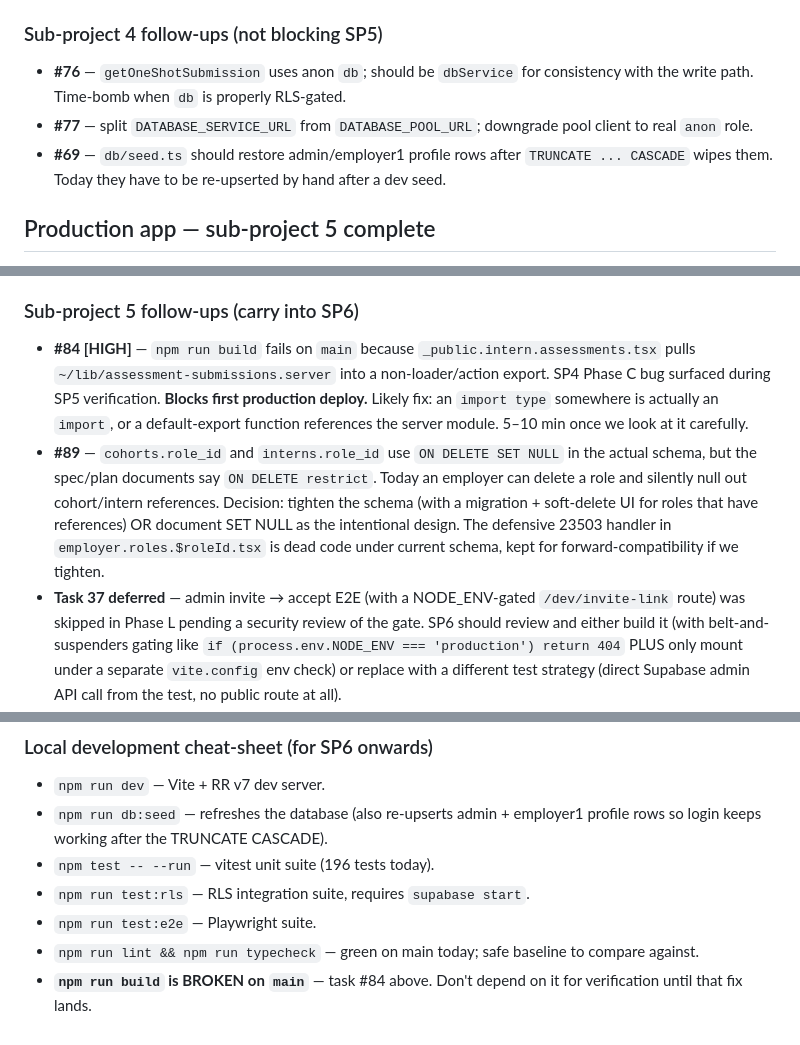
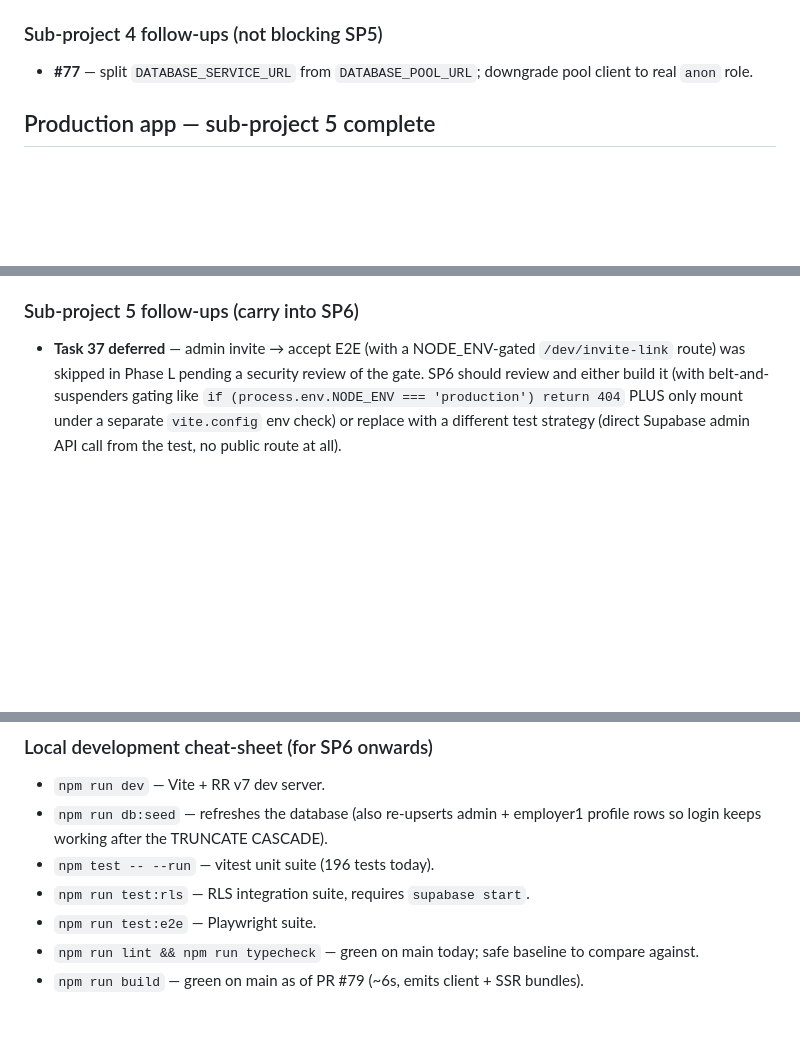
Before and after one commit to Rapideo/impact-internship-portal, a Markdown page: CLAUDE.md, 3 parts joined by grey strips. GitHub-like rendering; blank space fills up the shorter version.

```diff
--- a/CLAUDE.md
+++ b/CLAUDE.md
@@ -279,9 +274,7 @@ Admin routes that read `?internId=` from the URL validate it against `UUID_RE` (
 
 ### Sub-project 4 follow-ups (not blocking SP5)
 
-- **#76** — `getOneShotSubmission` uses anon `db`; should be `dbService` for consistency with the write path. Time-bomb when `db` is properly RLS-gated.
 - **#77** — split `DATABASE_SERVICE_URL` from `DATABASE_POOL_URL`; downgrade pool client to real `anon` role.
-- **#69** — `db/seed.ts` should restore admin/employer1 profile rows after `TRUNCATE ... CASCADE` wipes them. Today they have to be re-upserted by hand after a dev seed.
 
 ## Production app — sub-project 5 complete
 
@@ -359,8 +352,6 @@ Plan docs frequently reference classes that don't exist. The real registry:
 
 ### Sub-project 5 follow-ups (carry into SP6)
 
-- **#84 [HIGH]** — `npm run build` fails on `main` because `_public.intern.assessments.tsx` pulls `~/lib/assessment-submissions.server` into a non-loader/action export. SP4 Phase C bug surfaced during SP5 verification. **Blocks first production deploy.** Likely fix: an `import type` somewhere is actually an `import`, or a default-export function references the server module. 5–10 min once we look at it carefully.
-- **#89** — `cohorts.role_id` and `interns.role_id` use `ON DELETE SET NULL` in the actual schema, but the spec/plan documents say `ON DELETE restrict`. Today an employer can delete a role and silently null out cohort/intern references. Decision: tighten the schema (with a migration + soft-delete UI for roles that have references) OR document SET NULL as the intentional design. The defensive 23503 handler in `employer.roles.$roleId.tsx` is dead code under current schema, kept for forward-compatibility if we tighten.
 - **Task 37 deferred** — admin invite → accept E2E (with a NODE_ENV-gated `/dev/invite-link` route) was skipped in Phase L pending a security review of the gate. SP6 should review and either build it (with belt-and-suspenders gating like `if (process.env.NODE_ENV === 'production') return 404` PLUS only mount under a separate `vite.config` env check) or replace with a different test strategy (direct Supabase admin API call from the test, no public route at all).
 - **Playwright still skipping in CI** — every PR check log shows `Playwright    skipping`. Specs exist and pass locally but no CI signal. SP6 needs to either un-gate the job or document why it's permanently local-only. The 10 specs on `main` today (`auth`, `admin-crud`, `admin-competency`, `admin-exit-employer-survey`, `admin-question-editor`, `intern-self-submit`, `employer-login`, `employer-competency`) are the floor of what CI should validate before launch.
 
@@ -372,4 +363,4 @@ Plan docs frequently reference classes that don't exist. The real registry:
 - `npm run test:rls` — RLS integration suite, requires `supabase start`.
 - `npm run test:e2e` — Playwright suite.
 - `npm run lint && npm run typecheck` — green on main today; safe baseline to compare against.
-- **`npm run build` is BROKEN on `main`** — task #84 above. Don't depend on it for verification until that fix lands.
+- `npm run build` — green on main as of PR #79 (~6s, emits client + SSR bundles).
```
Also changed, not shown: other parts of CLAUDE.md (+2 -7 lines).
